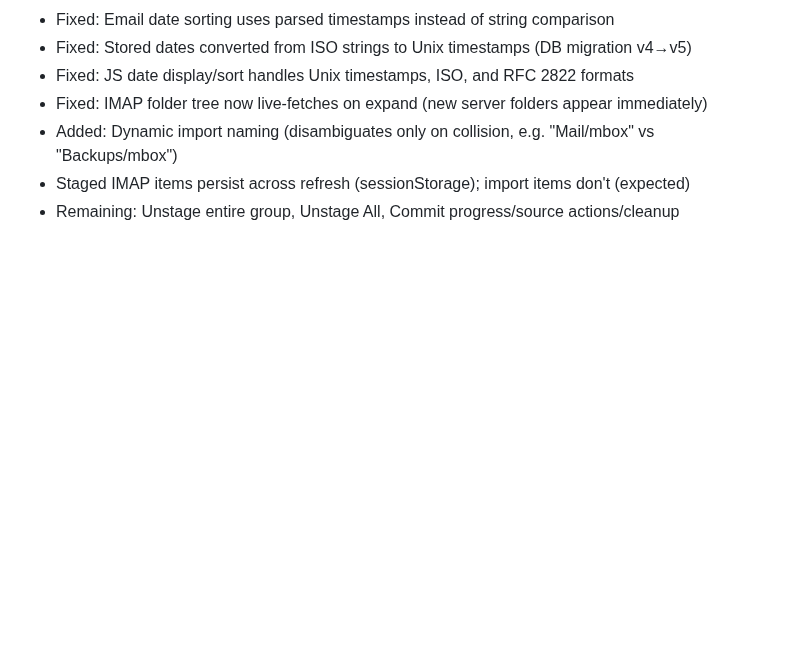
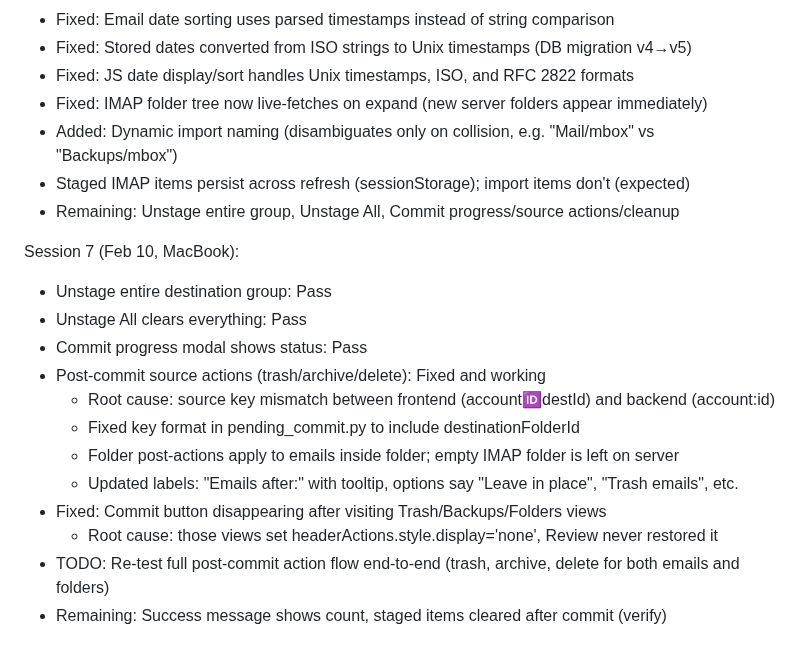
Before and after one commit to rsembera/mailrepo, a Markdown page: docs/TESTING_CHECKLIST.md, the part around the change. Drawn GitHub-style; blank space fills up the shorter version.

Commit message:
Update testing checklist: Session 7 results

```diff
--- a/docs/TESTING_CHECKLIST.md
+++ b/docs/TESTING_CHECKLIST.md
@@ -299,3 +299,17 @@ Session 6 (Feb 9, Mercury):
 - Added: Dynamic import naming (disambiguates only on collision, e.g. "Mail/mbox" vs "Backups/mbox")
 - Staged IMAP items persist across refresh (sessionStorage); import items don't (expected)
 - Remaining: Unstage entire group, Unstage All, Commit progress/source actions/cleanup
+
+Session 7 (Feb 10, MacBook):
+- Unstage entire destination group: Pass
+- Unstage All clears everything: Pass
+- Commit progress modal shows status: Pass
+- Post-commit source actions (trash/archive/delete): Fixed and working
+  - Root cause: source key mismatch between frontend (account:id:destId) and backend (account:id)
+  - Fixed key format in pending_commit.py to include destinationFolderId
+  - Folder post-actions apply to emails inside folder; empty IMAP folder is left on server
+  - Updated labels: "Emails after:" with tooltip, options say "Leave in place", "Trash emails", etc.
+- Fixed: Commit button disappearing after visiting Trash/Backups/Folders views
+  - Root cause: those views set headerActions.style.display='none', Review never restored it
+- TODO: Re-test full post-commit action flow end-to-end (trash, archive, delete for both emails and folders)
+- Remaining: Success message shows count, staged items cleared after commit (verify)
```
